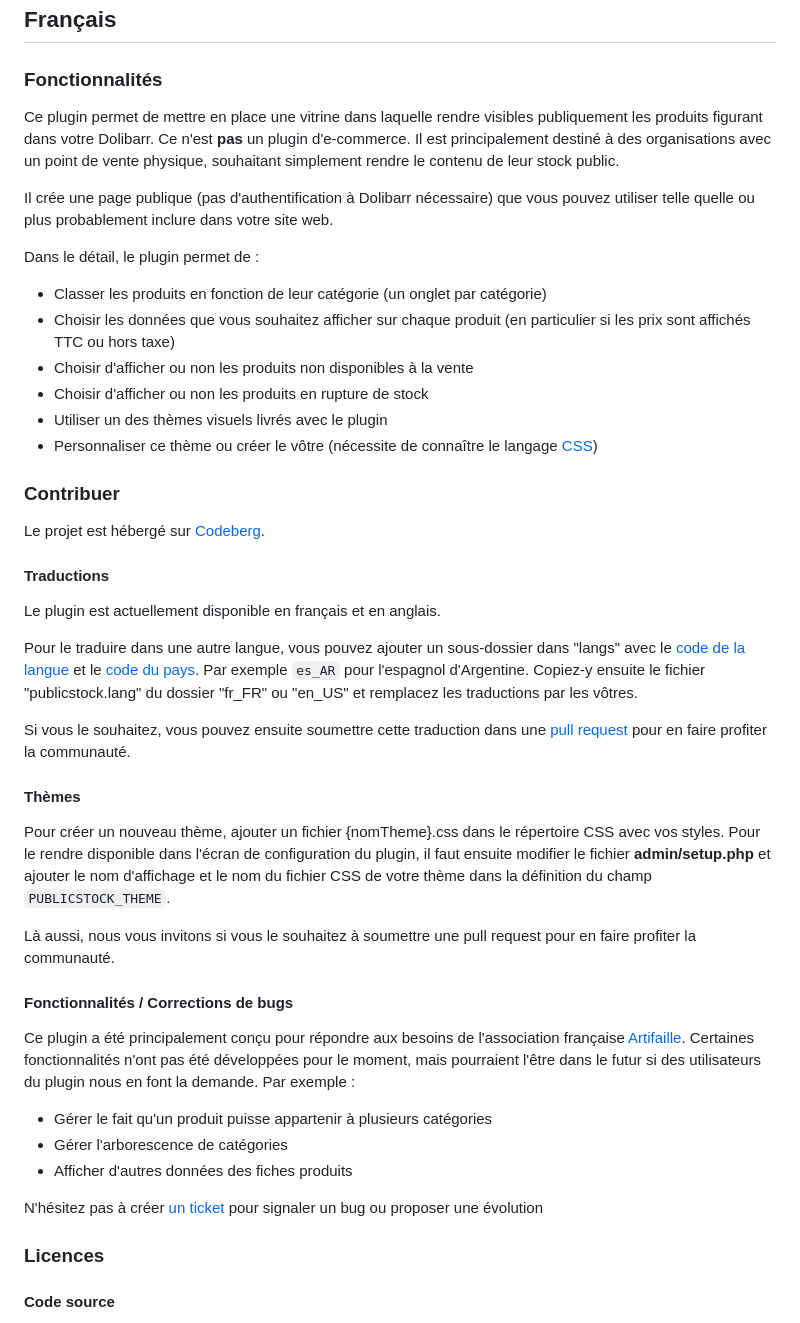
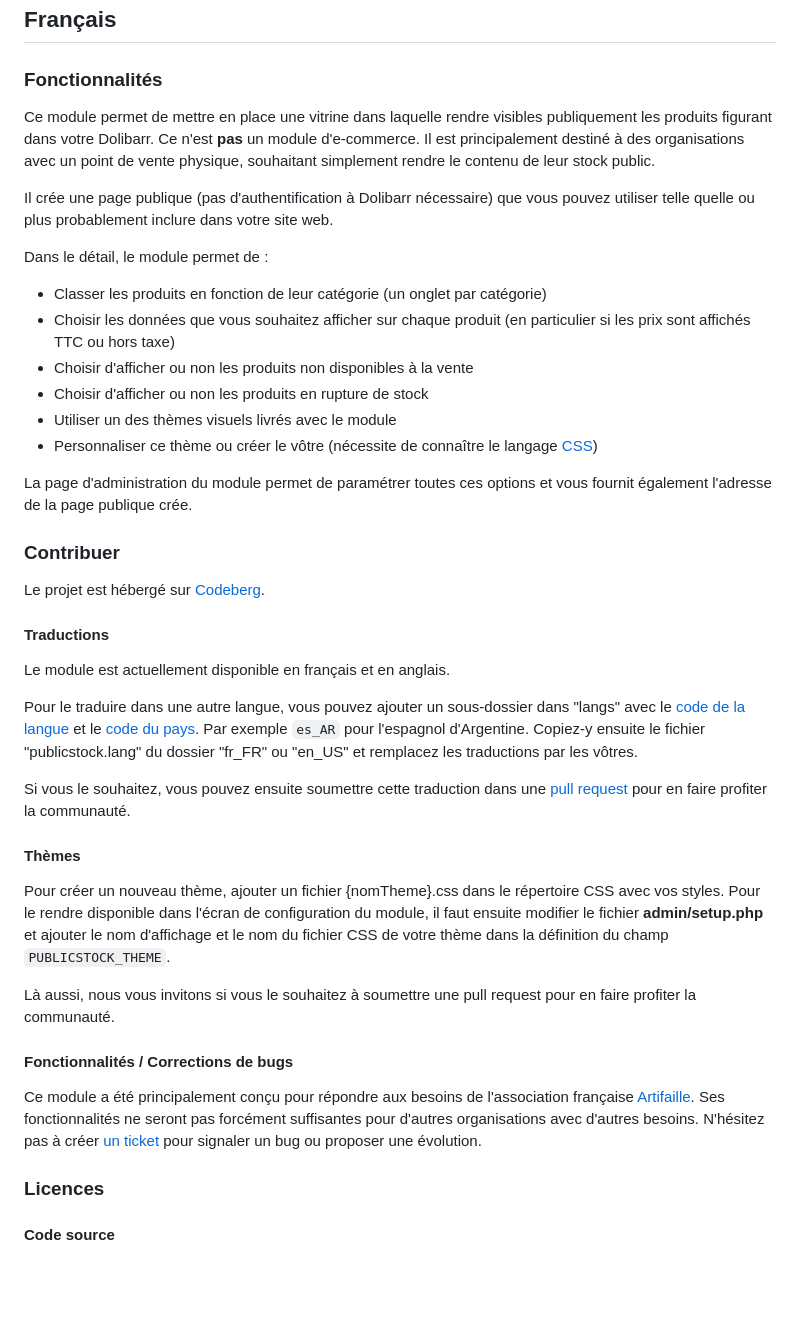
Before and after one commit to JefNewTech/dolibarr_public_stock_perso, a Markdown page: README.md, the part around the change. Rendered like a GitHub page; blank space fills up the shorter version.

```diff
--- a/README.md
+++ b/README.md
@@ -8,7 +8,7 @@
 
 ### Fonctionnalités
 
-Ce plugin permet de mettre en place une vitrine dans laquelle rendre visibles publiquement les produits figurant dans votre Dolibarr. Ce n'est **pas** un plugin d'e-commerce. Il est principalement destiné à des organisations avec un point de vente physique, souhaitant simplement rendre le contenu de leur stock public.
+Ce module permet de mettre en place une vitrine dans laquelle rendre visibles publiquement les produits figurant dans votre Dolibarr. Ce n'est **pas** un module d'e-commerce. Il est principalement destiné à des organisations avec un point de vente physique, souhaitant simplement rendre le contenu de leur stock public.
 
 Il crée une page publique (pas d'authentification à Dolibarr nécessaire) que vous pouvez utiliser telle quelle ou plus probablement inclure dans votre site web.
 
@@ -16,13 +16,15 @@ Il crée une page publique (pas d'authentification à Dolibarr nécessaire) que
 ![Screenshot publicstock](img/screenshot_publicstock.png?raw=true "PublicStock"){imgmd}
 -->
 
-Dans le détail, le plugin permet de :
+Dans le détail, le module permet de :
 - Classer les produits en fonction de leur catégorie (un onglet par catégorie)
 - Choisir les données que vous souhaitez afficher sur chaque produit (en particulier si les prix sont affichés TTC ou hors taxe)
 - Choisir d'afficher ou non les produits non disponibles à la vente
 - Choisir d'afficher ou non les produits en rupture de stock
-- Utiliser un des thèmes visuels livrés avec le plugin
+- Utiliser un des thèmes visuels livrés avec le module
 - Personnaliser ce thème ou créer le vôtre (nécessite de connaître le langage [CSS](https://developer.mozilla.org/fr/docs/Web/CSS))
+
+La page d'administration du module permet de paramétrer toutes ces options et vous fournit également l'adresse de la page publique crée.
 
 ### Contribuer
 
@@ -30,7 +32,7 @@ Le projet est hébergé sur [Codeberg](https://codeberg.org/halibut/dolibarr_pub
 
 #### Traductions
 
-Le plugin est actuellement disponible en français et en anglais.
+Le module est actuellement disponible en français et en anglais.
 
 Pour le traduire dans une autre langue, vous pouvez ajouter un sous-dossier dans "langs" avec le [code de la langue](https://fr.wikipedia.org/wiki/Liste_des_codes_ISO_639-1) et le [code du pays](https://en.wikipedia.org/wiki/ISO_3166-1_alpha-2#Officially_assigned_code_elements). Par exemple `es_AR` pour l'espagnol d'Argentine. Copiez-y ensuite le fichier "publicstock.lang" du dossier "fr_FR" ou "en_US" et remplacez les traductions par les vôtres.
 
@@ -38,19 +40,13 @@ Si vous le souhaitez, vous pouvez ensuite soumettre cette traduction dans une [p
 
 #### Thèmes
 
-Pour créer un nouveau thème, ajouter un fichier {nomTheme}.css dans le répertoire CSS avec vos styles. Pour le rendre disponible dans l'écran de configuration du plugin, il faut ensuite modifier le fichier **admin/setup.php** et ajouter le nom d'affichage et le nom du fichier CSS de votre thème dans la définition du champ `PUBLICSTOCK_THEME`.
+Pour créer un nouveau thème, ajouter un fichier {nomTheme}.css dans le répertoire CSS avec vos styles. Pour le rendre disponible dans l'écran de configuration du module, il faut ensuite modifier le fichier **admin/setup.php** et ajouter le nom d'affichage et le nom du fichier CSS de votre thème dans la définition du champ `PUBLICSTOCK_THEME`.
 
 Là aussi, nous vous invitons si vous le souhaitez à soumettre une pull request pour en faire profiter la communauté.
 
 #### Fonctionnalités / Corrections de bugs
 
-Ce plugin a été principalement conçu pour répondre aux besoins de l'association française [Artifaille](https://artifaille.fr/). Certaines fonctionnalités n'ont pas été développées pour le moment, mais pourraient l'être dans le futur si des utilisateurs du plugin nous en font la demande. Par exemple :
-- Gérer le fait qu'un produit puisse appartenir à plusieurs catégories
-- Gérer l'arborescence de catégories
-- Afficher d'autres données des fiches produits
-
-N'hésitez pas à créer [un ticket](https://docs.codeberg.org/getting-started/issue-tracking-basics/) pour signaler un bug ou proposer une évolution
-
+Ce module a été principalement conçu pour répondre aux besoins de l'association française [Artifaille](https://artifaille.fr/). Ses fonctionnalités ne seront pas forcément suffisantes pour d'autres organisations avec d'autres besoins. N'hésitez pas à créer [un ticket](https://docs.codeberg.org/getting-started/issue-tracking-basics/) pour signaler un bug ou proposer une évolution.
 
 ### Licences
 
```
